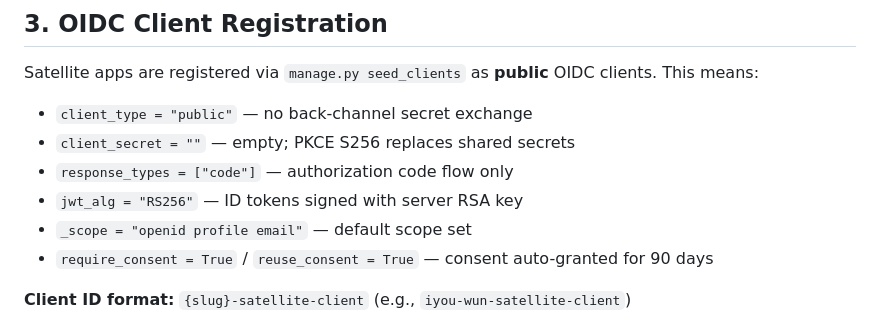
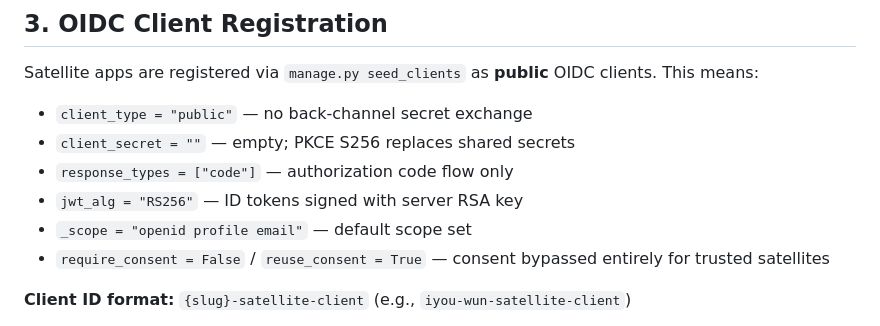
Before and after one commit to Code-Barn/iyou_idp, a Markdown page: AUTH_FLOW_SPECIFICATION.md, the part around the change. Drawn GitHub-style.

```diff
--- a/AUTH_FLOW_SPECIFICATION.md
+++ b/AUTH_FLOW_SPECIFICATION.md
@@ -53,7 +53,7 @@ clients. This means:
 - `response_types = ["code"]` — authorization code flow only
 - `jwt_alg = "RS256"` — ID tokens signed with server RSA key
 - `_scope = "openid profile email"` — default scope set
-- `require_consent = True` / `reuse_consent = True` — consent auto-granted for 90 days
+- `require_consent = False` / `reuse_consent = True` — consent bypassed entirely for trusted satellites
 
 **Client ID format:** `{slug}-satellite-client` (e.g., `iyou-wun-satellite-client`)
 
```
Also changed, not shown: AGENT.md (+11 -0 lines), docs/ecosystem_shared/AUTH_FLOW_SPECIFICATION.md (+1 -1 lines).
